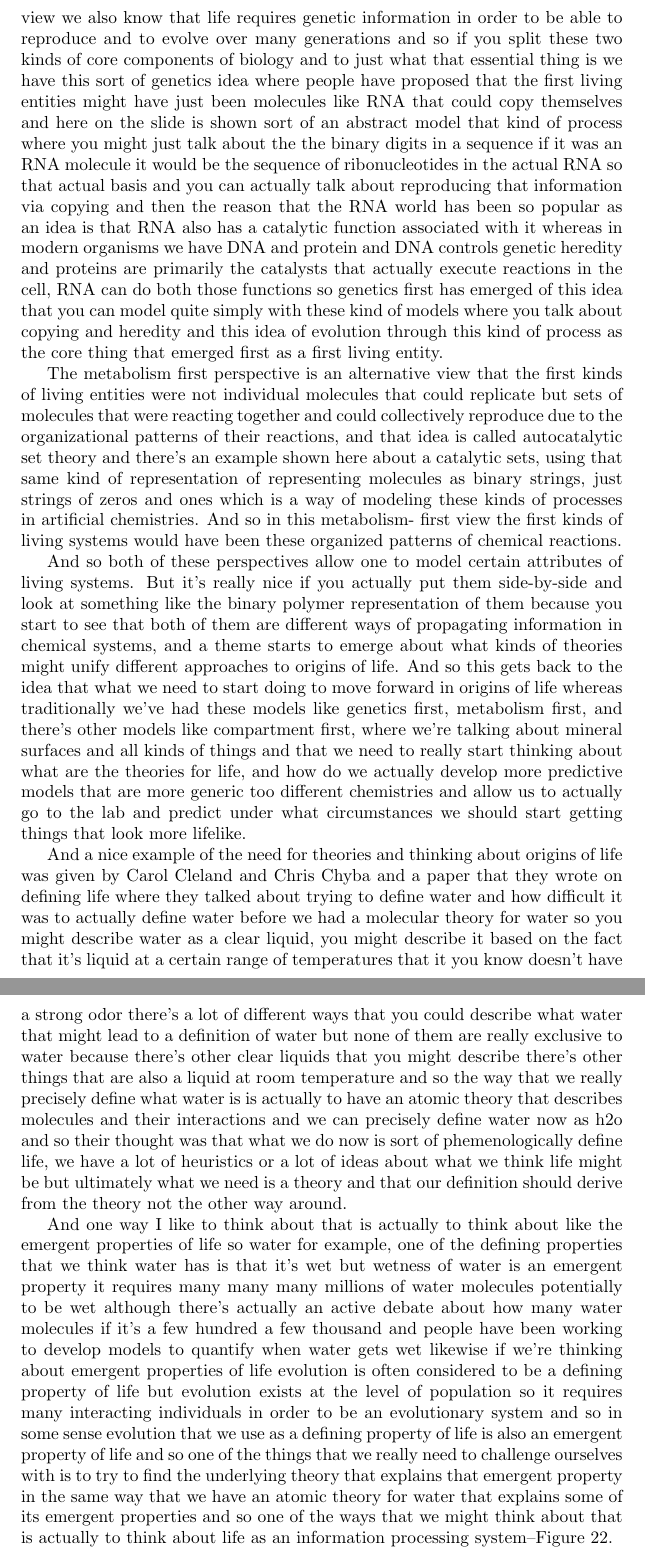
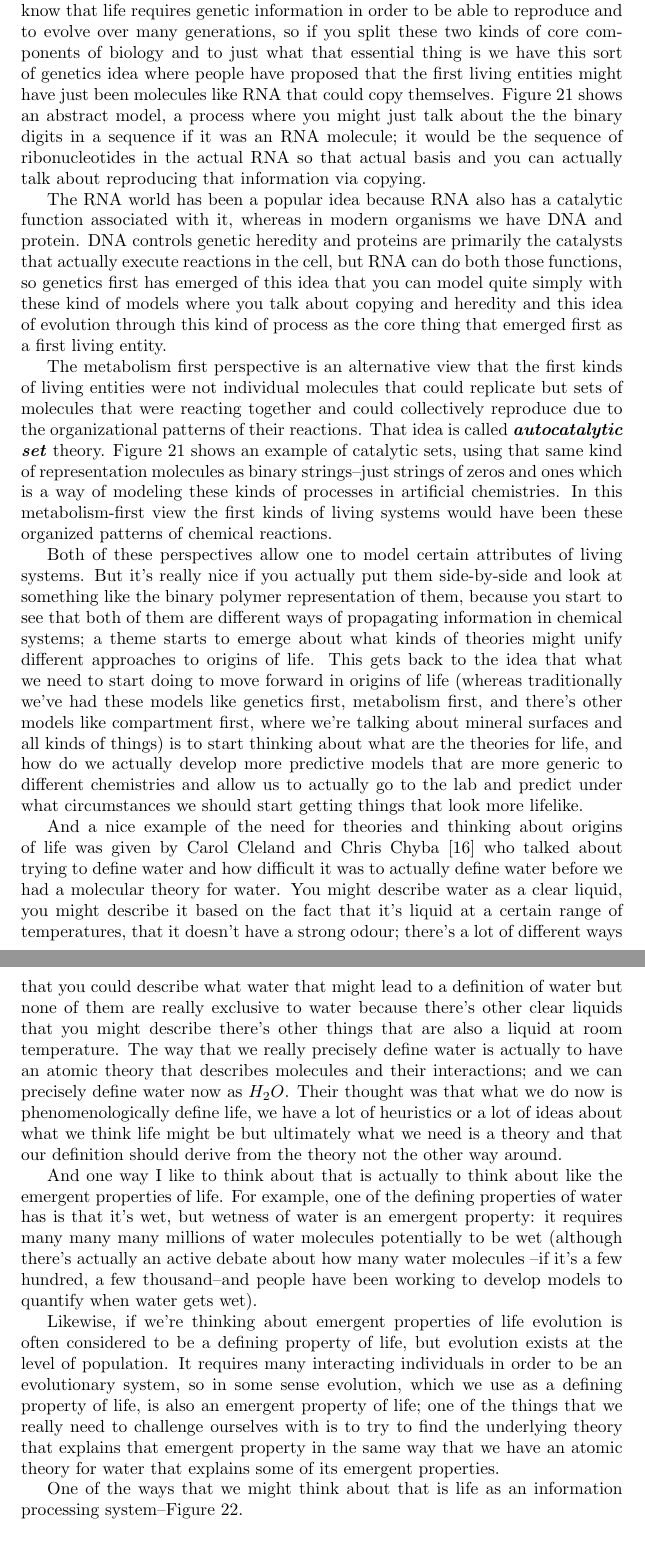
Before and after one commit to weka511/complexity, a LaTeX paper (origins/origins6.tex): two parts of pages 17 and 18 of 32, joined at a grey line, cut so that both start at the same text. Compiled offline with pdfLaTeX.

Commit message:
Reviewed 6.4

```diff
--- a/origins/origins6.tex
+++ b/origins/origins6.tex
@@ -977,45 +975,44 @@ molecules that could replicate but sets
 of molecules that were reacting together
 and could collectively reproduce due to
 the organizational patterns of their
-reactions, and that idea is called
-autocatalytic set theory and there's an
-example shown here about a catalytic
+reactions. That idea is called
+\gls{gls:autocatalytic:set} theory.
+  Figure \ref{fig:GeneticsVsMetabolism} shows
+an example of catalytic
 sets, using that same kind of
-representation of representing molecules
-as binary strings, just strings of zeros
+representation  molecules
+as binary strings--just strings of zeros
 and ones which is a way of modeling
 these kinds of processes in artificial
-chemistries. And so in this metabolism-
-first view the first kinds of living
+chemistries. In this metabolism-first view the first kinds of living
 systems would have been these organized
 patterns of chemical reactions.
 
- And so
-both of these perspectives allow one to
+Both of these perspectives allow one to
 model certain attributes of living
 systems. But it's really nice if you
 actually put them side-by-side and look
 at something like the binary polymer
-representation of them because you start
+representation of them, because you start
 to see that both of them are different
 ways of propagating information in
-chemical systems, and a theme starts to
+chemical systems; a theme starts to
 emerge about what kinds of theories
 might unify different approaches to
-origins of life. And so this gets back to
+origins of life. This gets back to
 the idea that what we need to start
 doing to move forward in origins of life
-whereas traditionally we've had these
+(whereas traditionally we've had these
 models like genetics first, metabolism
 first, and there's other models like
 compartment first, where
 we're talking about
 mineral surfaces and all kinds of
-things and that we need to really start
+things) is to start
 thinking about what are the theories for
 life, and how do we actually develop more
 predictive models that are more generic
-too different chemistries and allow us
+to different chemistries and allow us
 to actually go to the lab and predict
 under what circumstances we should start
 getting things that look more lifelike.
@@ -1023,30 +1020,29 @@ getting things that look more lifelike.
 And a nice example of the need for
 theories and thinking about origins of
 life was given by Carol Cleland and
-Chris Chyba and a paper that they wrote on
-defining life where they talked about
+Chris Chyba \cite{cleland2002defining} who talked about
 trying to define water and how difficult
 it was to actually define water before
-we had a molecular theory for water so
-you might describe water as a clear
+we had a molecular theory for water.
+You might describe water as a clear
 liquid, you might describe it based on
 the fact that it's liquid at a certain
-range of temperatures that it you know
-doesn't have a strong odor there's a lot
+range of temperatures, that it
+doesn't have a strong odour; there's a lot
 of different ways that you could
 describe what water that might lead to a
 definition of water but none of them are
 really exclusive to water because
 there's other clear liquids that you
 might describe there's other things that
-are also a liquid at room temperature
-and so the way that we really precisely
-define what water is is actually to have
+are also a liquid at room temperature.
+The way that we really precisely
+define  water is actually to have
 an atomic theory that describes
-molecules and their interactions and we
-can precisely define water now as h2o
-and so their thought was that what we do
-now is sort of phemenologically define
+molecules and their interactions; and we
+can precisely define water now as $H_2O$.
+Their thought was that what we do
+now is  phenomenologically define
 life, we have a lot of heuristics or a
 lot of ideas about what we think life
 might be but ultimately what we need is
@@ -1056,40 +1052,41 @@ around.
 
 And one way I like to think about
 that is actually to think about like the
-emergent properties of life
-so water for example,
+emergent properties of life.
+For example,
 one of the defining properties
-that we think water has is that it's wet
+of water has is that it's wet,
 but wetness of water is an emergent
-property it requires many many many
+property: it requires many many many
 millions of water molecules potentially
-to be wet although there's
+to be wet (although there's
 actually an active debate
 about how many water molecules
-if it's a few hundred a few
-thousand and people have been working to
+--if it's a few hundred, a few
+thousand--and people have been working to
 develop models to quantify when water
-gets wet
-likewise if we're thinking about
+gets wet).
+
+Likewise, if we're thinking about
 emergent properties of life evolution is
 often considered to be a defining
-property of life but evolution exists at
-the level of population so it requires
+property of life, but evolution exists at
+the level of population. It requires
 many interacting individuals
 in order to be an evolutionary
-system and so in some sense evolution
-that we use as a defining property of
-life is also an emergent property of
-life and so one of the things that we
+system, so in some sense evolution,
+which we use as a defining property of
+life, is also an emergent property of
+life; one of the things that we
 really need to challenge ourselves with
 is to try to find the underlying theory
 that explains that emergent property in
 the same way that we have an atomic
 theory for water that explains some of
-its emergent properties
-and so one of
-the ways that we might think about that
-is actually to think about life as an
+its emergent properties.
+
+One of the ways that we might think about that
+is life as an
 information processing system--Figure \ref{fig:nurse-information}.
 
 \begin{figure}[H]
```
Also changed, not shown: origins/origins.bib (+11 -0 lines), origins/origins6.tex (123 more changed lines).
